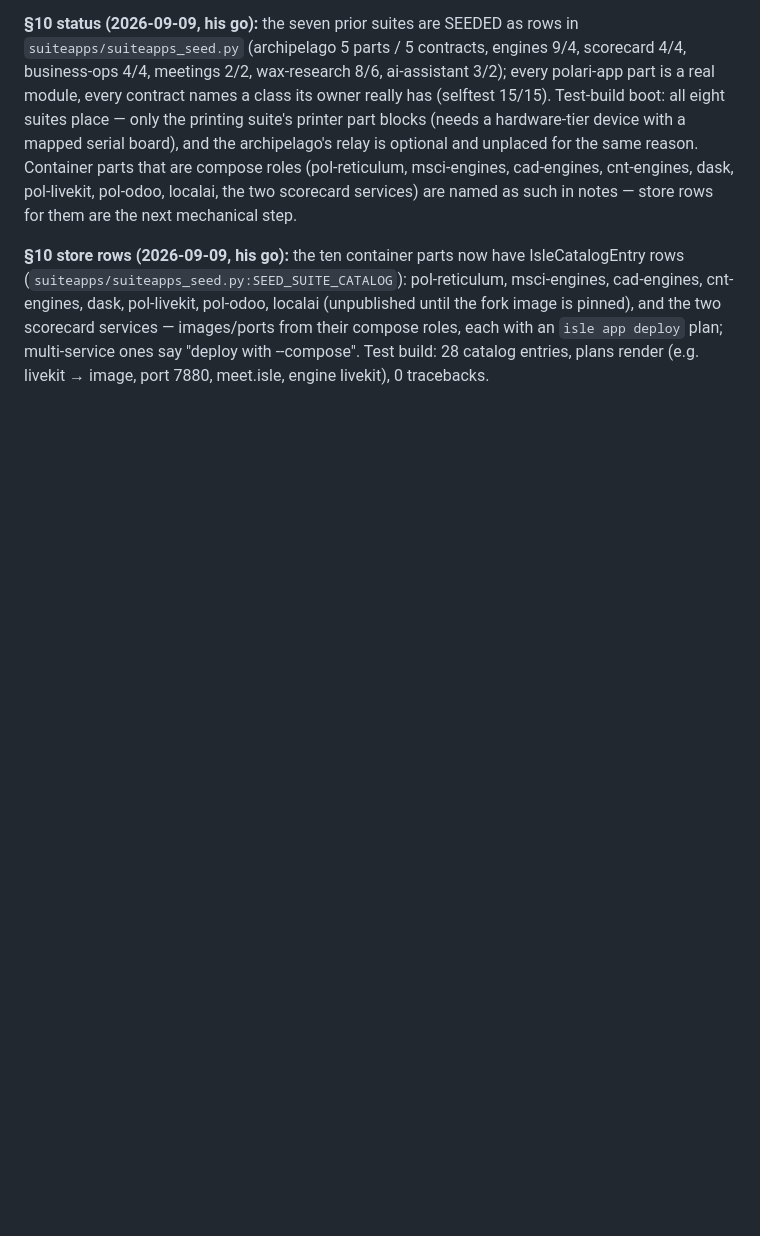
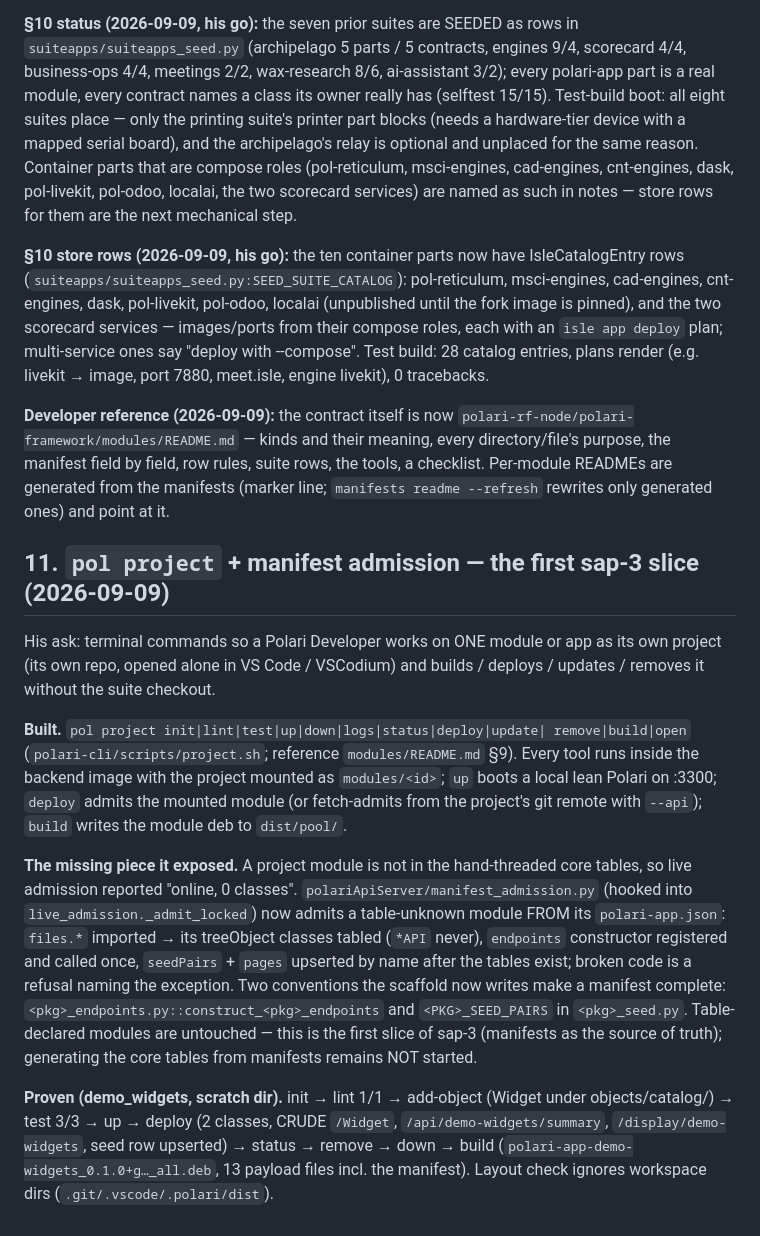
Before and after one commit to dausume/polari-suite, a Markdown page: AI-Notes/designs/STANDARD_POLARI_APP.md, the part around the change. Rendered like a GitHub page; blank space fills up the shorter version.

Commit message:
pol project (standalone module dev loop) + manifest admission: pins, design §11
Co-Authored-By: Claude Fable 5.1 <noreply@anthropic.com>
Claude-Session: https://claude.ai/code/session_01XKC2NNmmC9QgFLRAN1FAYn

```diff
--- a/AI-Notes/designs/STANDARD_POLARI_APP.md
+++ b/AI-Notes/designs/STANDARD_POLARI_APP.md
@@ -513,3 +513,43 @@ scorecard services — images/ports from their compose roles, each with an
 `isle app deploy` plan; multi-service ones say "deploy with --compose".
 Test build: 28 catalog entries, plans render (e.g. livekit → image, port
 7880, meet.isle, engine livekit), 0 tracebacks.
+
+**Developer reference (2026-09-09):** the contract itself is now
+`polari-rf-node/polari-framework/modules/README.md` — kinds and their
+meaning, every directory/file's purpose, the manifest field by field, row
+rules, suite rows, the tools, a checklist. Per-module READMEs are generated
+from the manifests (marker line; `manifests readme --refresh` rewrites only
+generated ones) and point at it.
+
+## 11. `pol project` + manifest admission — the first sap-3 slice (2026-09-09)
+
+His ask: terminal commands so a Polari Developer works on ONE module or app
+as its own project (its own repo, opened alone in VS Code / VSCodium) and
+builds / deploys / updates / removes it without the suite checkout.
+
+**Built.** `pol project init|lint|test|up|down|logs|status|deploy|update|
+remove|build|open` (`polari-cli/scripts/project.sh`; reference
+`modules/README.md` §9). Every tool runs inside the backend image with the
+project mounted as `modules/<id>`; `up` boots a local lean Polari on :3300;
+`deploy` admits the mounted module (or fetch-admits from the project's git
+remote with `--api`); `build` writes the module deb to `dist/pool/`.
+
+**The missing piece it exposed.** A project module is not in the
+hand-threaded core tables, so live admission reported "online, 0 classes".
+`polariApiServer/manifest_admission.py` (hooked into
+`live_admission._admit_locked`) now admits a table-unknown module FROM its
+`polari-app.json`: `files.*` imported → its treeObject classes tabled
+(`*API` never), `endpoints` constructor registered and called once,
+`seedPairs` + `pages` upserted by name after the tables exist; broken code
+is a refusal naming the exception. Two conventions the scaffold now writes
+make a manifest complete: `<pkg>_endpoints.py::construct_<pkg>_endpoints`
+and `<PKG>_SEED_PAIRS` in `<pkg>_seed.py`. Table-declared modules are
+untouched — this is the first slice of sap-3 (manifests as the source of
+truth); generating the core tables from manifests remains NOT started.
+
+**Proven (demo_widgets, scratch dir).** init → lint 1/1 → add-object
+(Widget under objects/catalog/) → test 3/3 → up → deploy (2 classes,
+CRUDE `/Widget`, `/api/demo-widgets/summary`, `/display/demo-widgets`,
+seed row upserted) → status → remove → down → build
+(`polari-app-demo-widgets_0.1.0+g…_all.deb`, 13 payload files incl. the
+manifest). Layout check ignores workspace dirs (`.git/.vscode/.polari/dist`).
```
